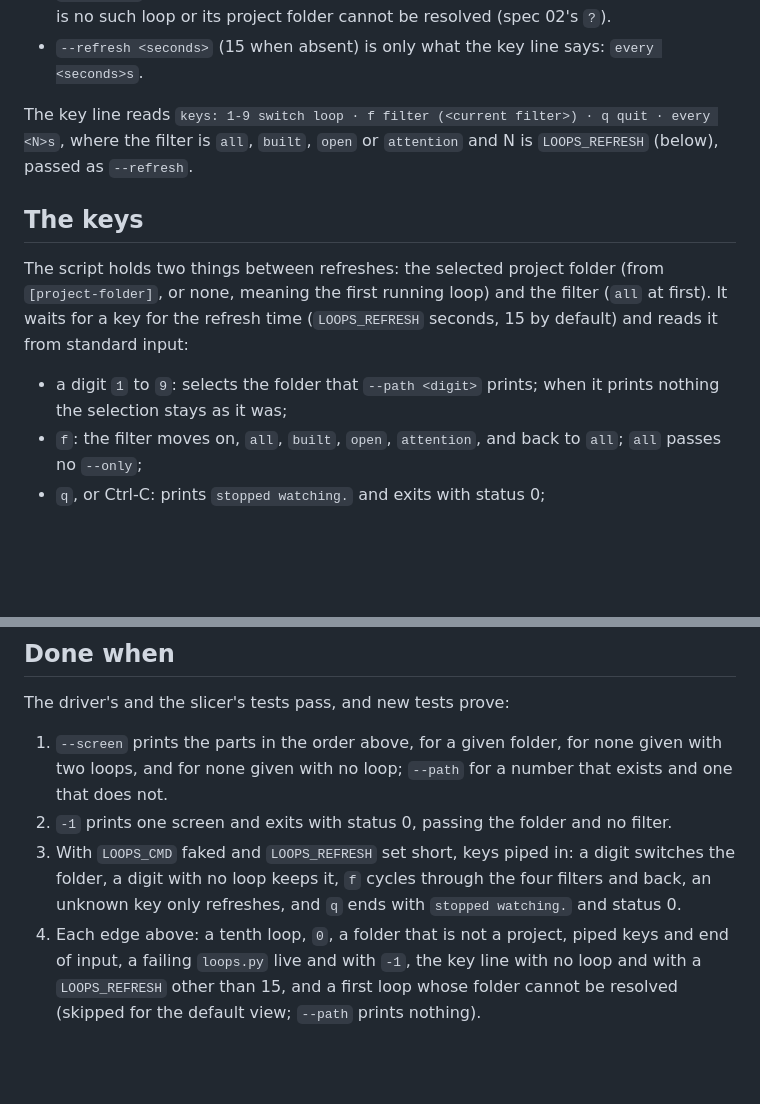
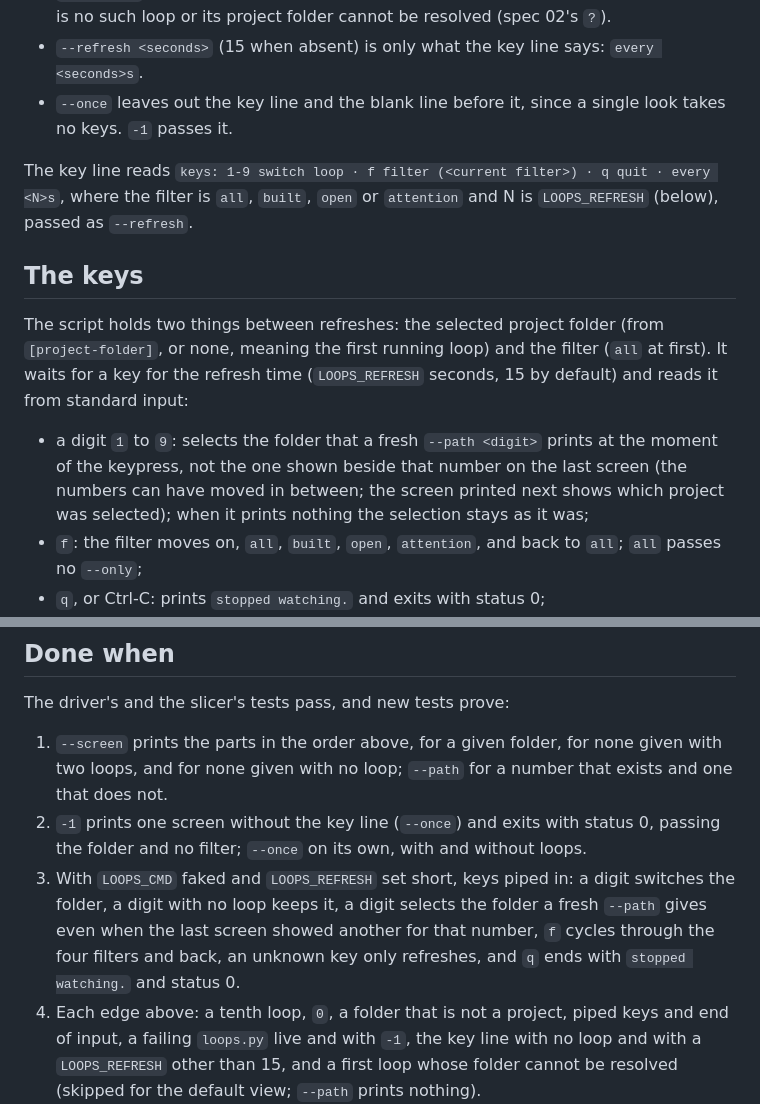
Before and after one commit to cocodedk/graph-loop, a Markdown page: docs/lean/04-live-screen.md, 2 parts joined by grey strips. GitHub-like rendering; blank space fills up the shorter version.

Commit message:
docs(lean): spec 04 answers two more: fresh --path lookup, no key line for -1 (#194)
Claude-Session: https://claude.ai/code/session_01KYdj9vREiZtTv9mzrr8JD7

Co-authored-by: Claude Sonnet 5.5 <noreply@anthropic.com>

```diff
--- a/docs/lean/04-live-screen.md
+++ b/docs/lean/04-live-screen.md
@@ -26,6 +26,8 @@ options of `graph/loops.py` that this spec adds:
 - `--path <N>` prints the folder of loop number N from the list, and nothing when there is no such loop
   or its project folder cannot be resolved (spec 02's `?`).
 - `--refresh <seconds>` (15 when absent) is only what the key line says: `every <seconds>s`.
+- `--once` leaves out the key line and the blank line before it, since a single look takes no keys. `-1`
+  passes it.
 
 The key line reads `keys: 1-9 switch loop · f filter (<current filter>) · q quit · every <N>s`, where
 the filter is `all`, `built`, `open` or `attention` and N is `LOOPS_REFRESH` (below), passed as
@@ -37,7 +39,9 @@ The script holds two things between refreshes: the selected project folder (from
 none, meaning the first running loop) and the filter (`all` at first). It waits for a key for the refresh
 time (`LOOPS_REFRESH` seconds, 15 by default) and reads it from standard input:
 
-- a digit `1` to `9`: selects the folder that `--path <digit>` prints; when it prints nothing the
+- a digit `1` to `9`: selects the folder that a fresh `--path <digit>` prints at the moment of the
+  keypress, not the one shown beside that number on the last screen (the numbers can have moved in
+  between; the screen printed next shows which project was selected); when it prints nothing the
   selection stays as it was;
 - `f`: the filter moves on, `all`, `built`, `open`, `attention`, and back to `all`; `all` passes no
   `--only`;
@@ -68,10 +72,12 @@ The driver's and the slicer's tests pass, and new tests prove:
 
 1. `--screen` prints the parts in the order above, for a given folder, for none given with two loops,
    and for none given with no loop; `--path` for a number that exists and one that does not.
-2. `-1` prints one screen and exits with status 0, passing the folder and no filter.
+2. `-1` prints one screen without the key line (`--once`) and exits with status 0, passing the folder
+   and no filter; `--once` on its own, with and without loops.
 3. With `LOOPS_CMD` faked and `LOOPS_REFRESH` set short, keys piped in: a digit switches the folder, a
-   digit with no loop keeps it, `f` cycles through the four filters and back, an unknown key only
-   refreshes, and `q` ends with `stopped watching.` and status 0.
+   digit with no loop keeps it, a digit selects the folder a fresh `--path` gives even when the last
+   screen showed another for that number, `f` cycles through the four filters and back, an unknown
+   key only refreshes, and `q` ends with `stopped watching.` and status 0.
 4. Each edge above: a tenth loop, `0`, a folder that is not a project, piped keys and end of input, a
    failing `loops.py` live and with `-1`, the key line with no loop and with a `LOOPS_REFRESH` other
    than 15, and a first loop whose folder cannot be resolved (skipped for the default view; `--path`
```
